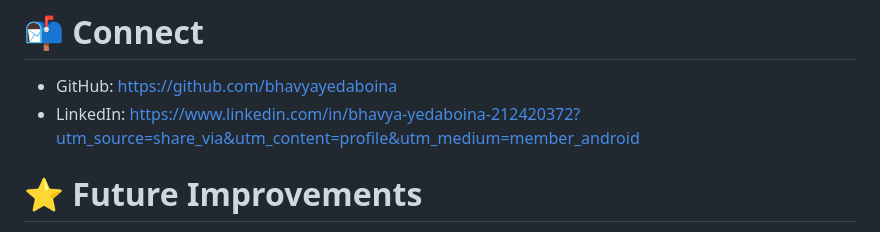
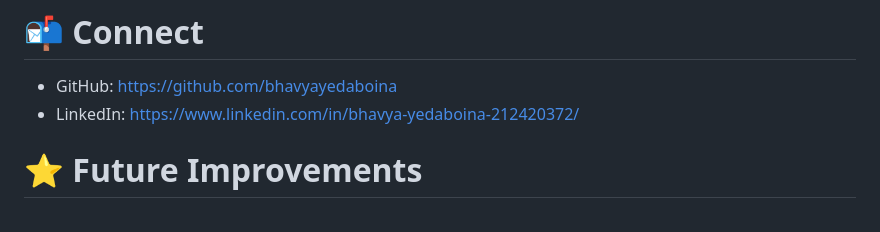
Before and after one commit to bhavyayedaboina/codealpha_tasks, a Markdown page: README.md, the part around the change. Rendered like a GitHub page.

Commit message:
updated my linkdIn profile link

```diff
--- a/README.md
+++ b/README.md
@@ -169,7 +169,7 @@ Frontend Development Enthusiast 🚀
 # 📬 Connect
 
 * GitHub: https://github.com/bhavyayedaboina
-* LinkedIn: https://www.linkedin.com/in/bhavya-yedaboina-212420372?utm_source=share_via&utm_content=profile&utm_medium=member_android
+* LinkedIn: https://www.linkedin.com/in/bhavya-yedaboina-212420372/
 
 
 
```
